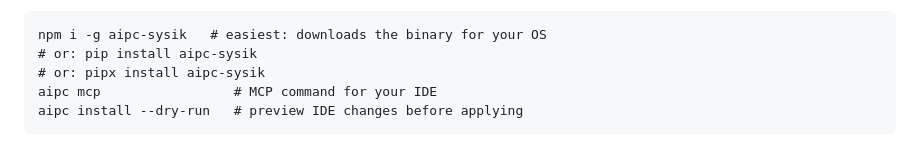
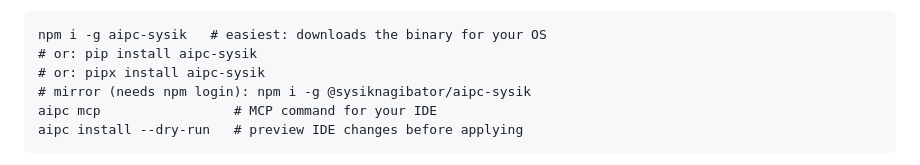
Before and after one commit to SysikNagibator/AiPC, a Markdown page: README.md, the part around the change. Rendered like a GitHub page.

Commit message:
docs: mention GitHub Packages mirror in install blocks

````diff
--- a/README.md
+++ b/README.md
@@ -122,6 +122,7 @@ That is the point — and the risk.
 npm i -g aipc-sysik   # easiest: downloads the binary for your OS
 # or: pip install aipc-sysik
 # or: pipx install aipc-sysik
+# mirror (needs npm login): npm i -g @sysiknagibator/aipc-sysik
 aipc mcp                 # MCP command for your IDE
 aipc install --dry-run   # preview IDE changes before applying
 ```
````
Also changed, not shown: README_RU.md (+1 -0 lines).
